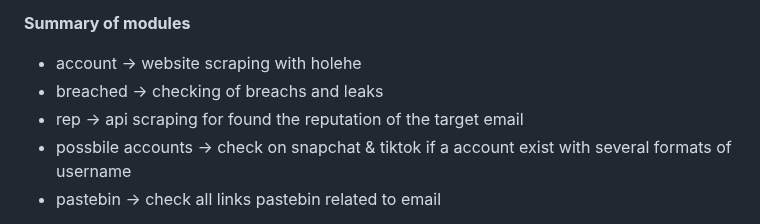
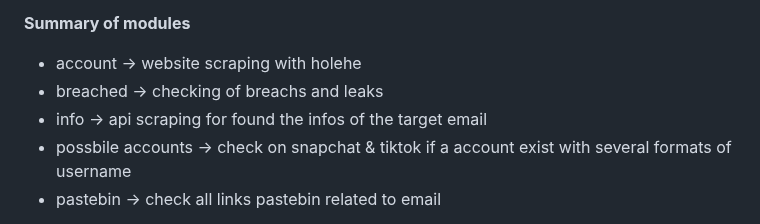
Before and after one commit to N0rz3/Zehef, a Markdown page: README.md, the part around the change. GitHub-like rendering.

```diff
--- a/README.md
+++ b/README.md
@@ -23,7 +23,7 @@ thanks to Zehef, you can see if your personal or corporate email has leaked. You
 **Summary of modules**
  - account -> website scraping with holehe
  - breached -> checking of breachs and leaks
- - rep -> api scraping for found the reputation of the target email
+ - info -> api scraping for found the infos of the target email
  - possbile accounts -> check on snapchat & tiktok if a account exist with several formats of username
  - pastebin -> check all links pastebin related to email
 
```
